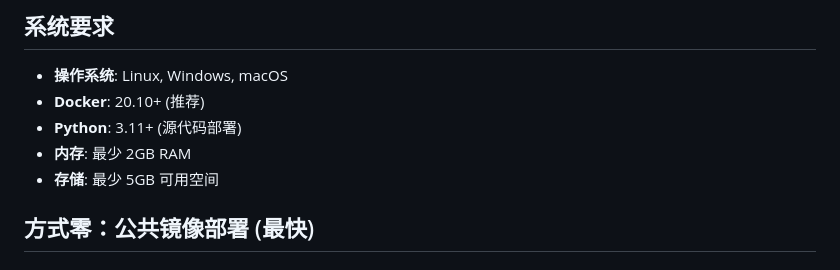
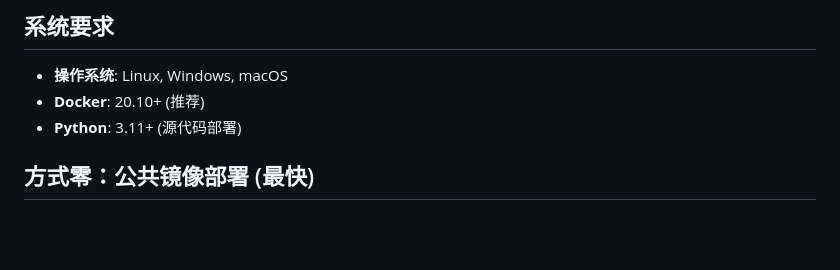
Before and after one commit to Besty0728/TTS-UI, a Markdown page: DEPLOYMENT.md, the part around the change. Drawn GitHub-style; blank space fills up the shorter version.

```diff
--- a/DEPLOYMENT.md
+++ b/DEPLOYMENT.md
@@ -11,8 +11,6 @@ TTS-UI 是一个基于 Flask 的文本转语音 (TTS) Web 应用程序，支持
 - **操作系统**: Linux, Windows, macOS
 - **Docker**: 20.10+ (推荐)
 - **Python**: 3.11+ (源代码部署)
-- **内存**: 最少 2GB RAM
-- **存储**: 最少 5GB 可用空间
 
 ## 方式零：公共镜像部署 (最快)
 
```
